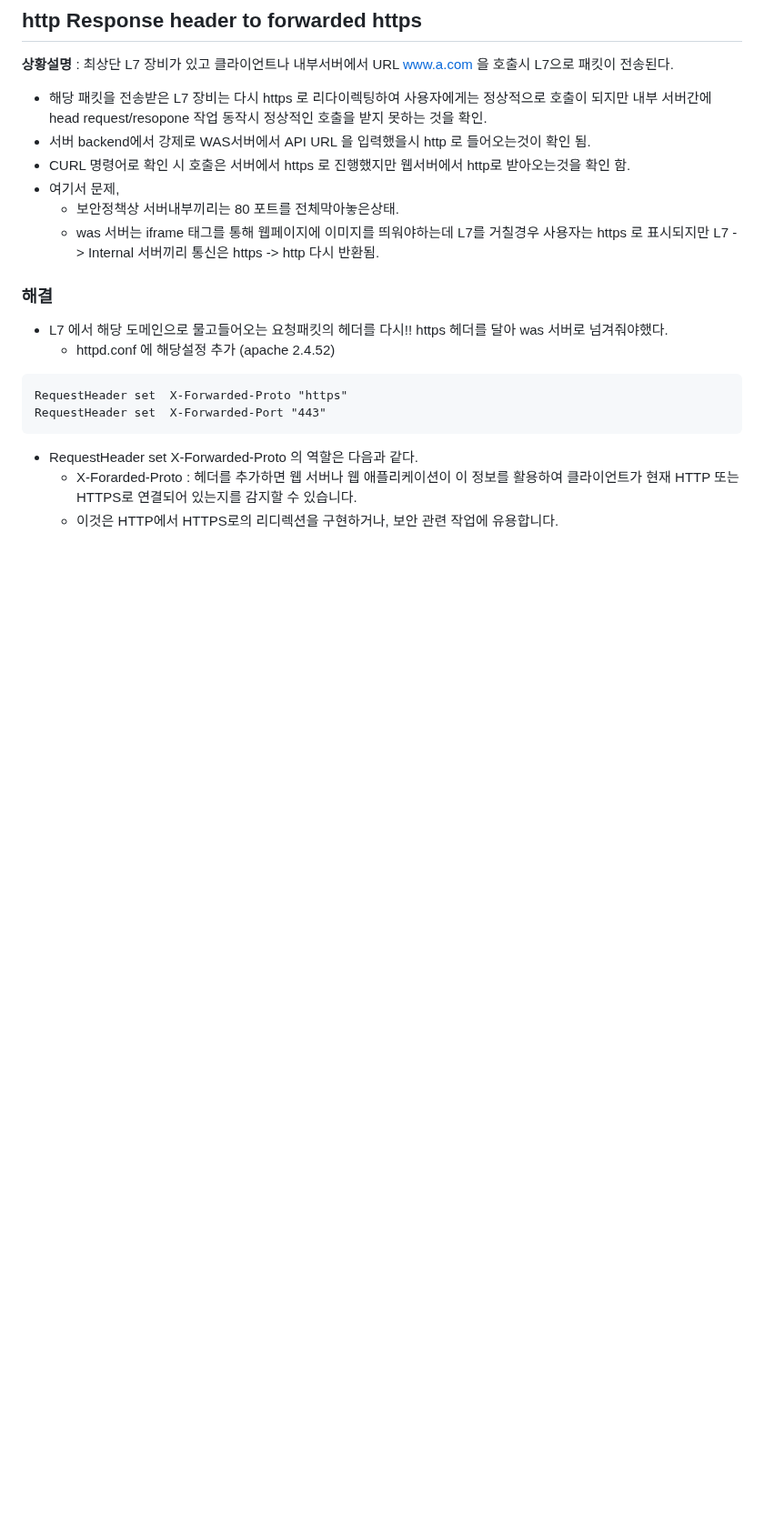
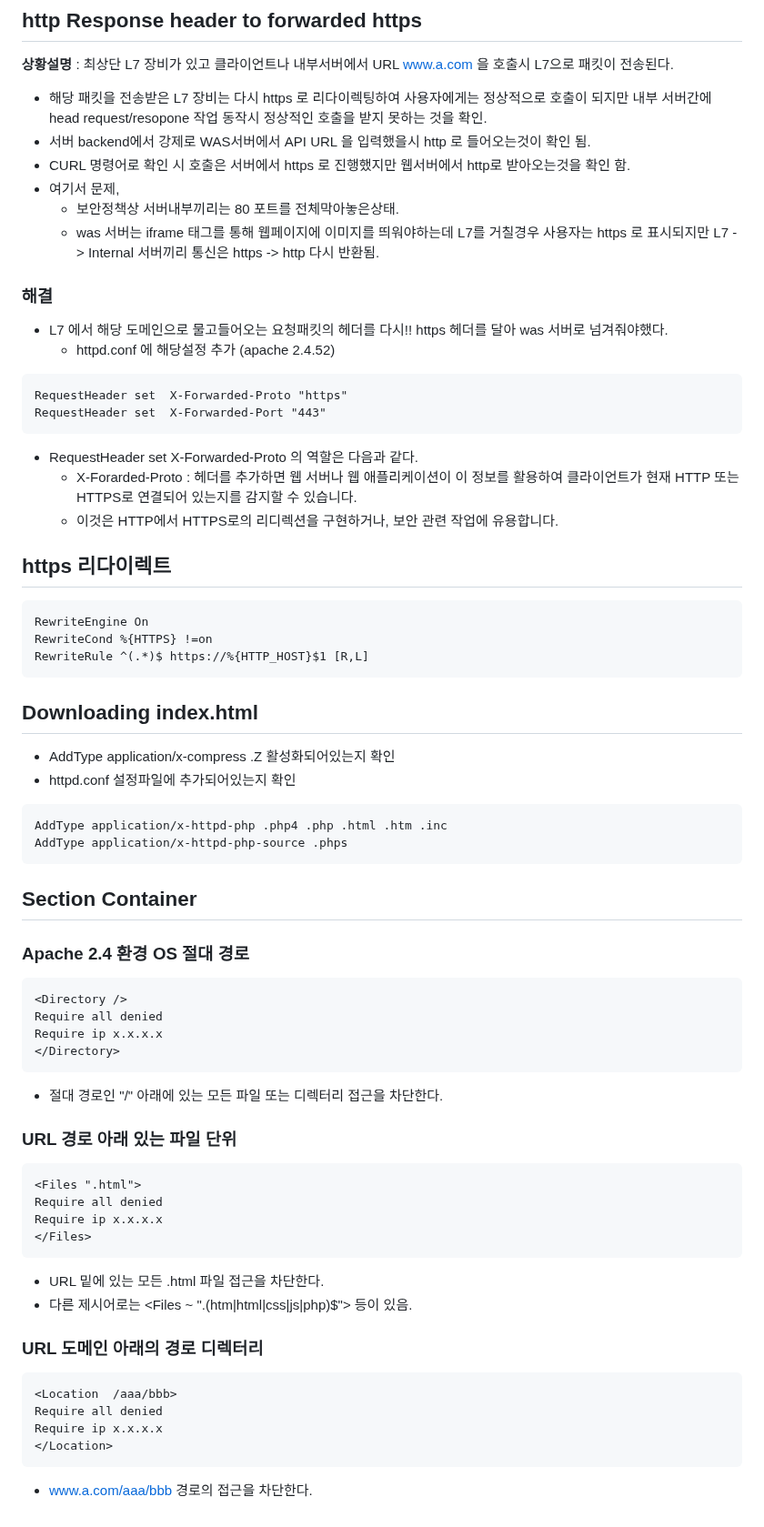
Before and after one commit to wlsejrdyd/linux, a Markdown page: Apache/README.md, the part around the change. Shown at 91% size. Drawn GitHub-style; blank space fills up the shorter version.

````diff
--- a/Apache/README.md
+++ b/Apache/README.md
@@ -64,3 +64,47 @@ RequestHeader set  X-Forwarded-Port "443"
 * RequestHeader set X-Forwarded-Proto 의 역할은 다음과 같다.
   * X-Forarded-Proto : 헤더를 추가하면 웹 서버나 웹 애플리케이션이 이 정보를 활용하여 클라이언트가 현재 HTTP 또는 HTTPS로 연결되어 있는지를 감지할 수 있습니다.
   * 이것은 HTTP에서 HTTPS로의 리디렉션을 구현하거나, 보안 관련 작업에 유용합니다.
+
+## https 리다이렉트
+```
+RewriteEngine On
+RewriteCond %{HTTPS} !=on
+RewriteRule ^(.*)$ https://%{HTTP_HOST}$1 [R,L]
+```
+
+## Downloading index.html
+* AddType application/x-compress .Z 활성화되어있는지 확인
+* httpd.conf 설정파일에 추가되어있는지 확인
+```
+AddType application/x-httpd-php .php4 .php .html .htm .inc
+AddType application/x-httpd-php-source .phps
+```
+
+## Section Container
+### Apache 2.4 환경 OS 절대 경로
+```
+<Directory />
+Require all denied
+Require ip x.x.x.x
+</Directory>
+```
+* 절대 경로인 "/" 아래에 있는 모든 파일 또는 디렉터리 접근을 차단한다.
+
+### URL 경로 아래 있는 파일 단위
+```
+<Files ".html">
+Require all denied
+Require ip x.x.x.x
+</Files>
+```
+* URL 밑에 있는 모든 .html 파일 접근을 차단한다.
+* 다른 제시어로는 <Files ~ "\.(htm|html|css|js|php)$"> 등이 있음.
+
+### URL 도메인 아래의 경로 디렉터리
+```
+<Location  /aaa/bbb>
+Require all denied
+Require ip x.x.x.x
+</Location>
+```
+* www.a.com/aaa/bbb 경로의 접근을 차단한다.
````
